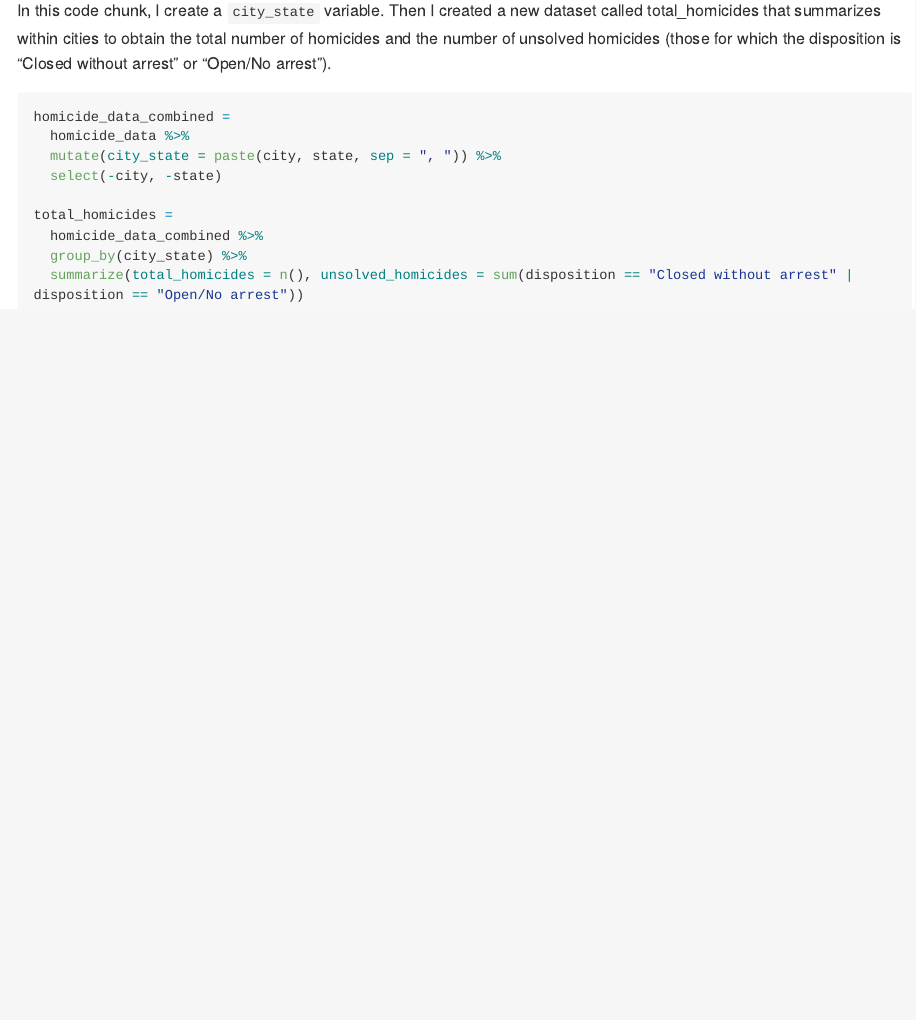
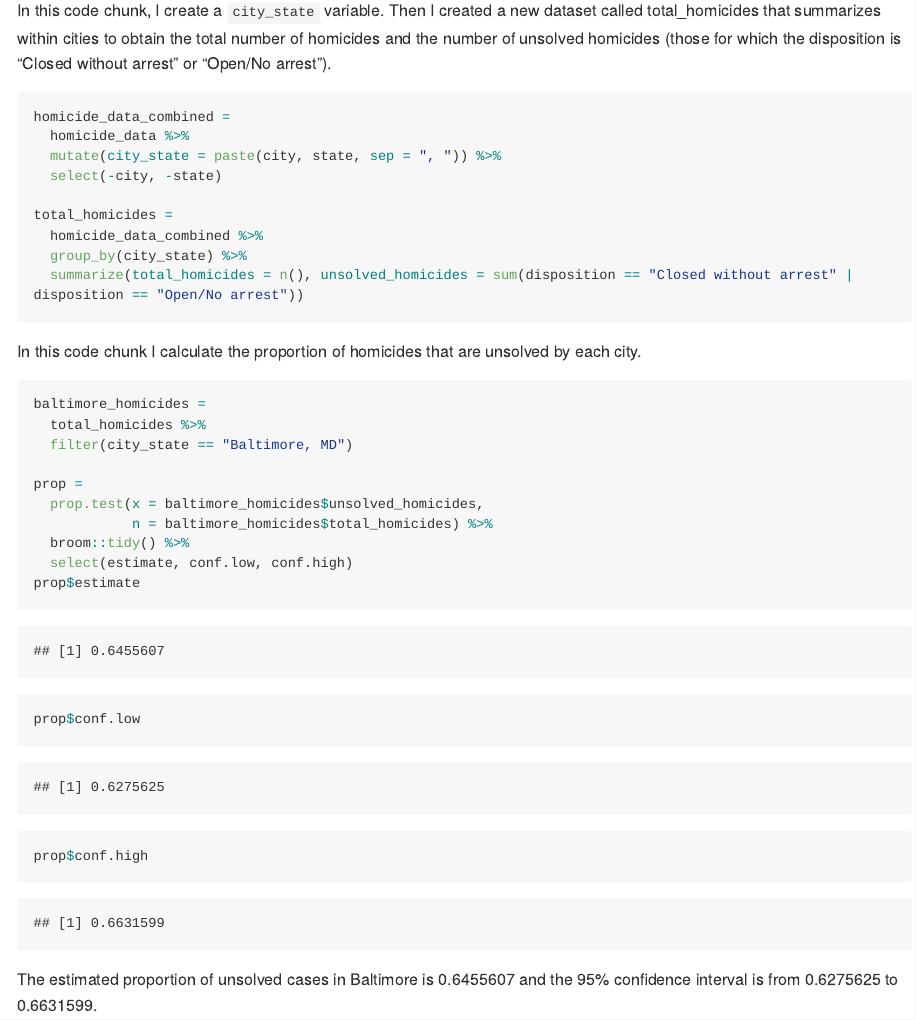
Before and after one commit to tj2383/p8105_hw5_tj2383, an R Markdown document (p8105_hw5_tj2383.Rmd): the page in a window 1100 px wide, from 7580 px down. The pictures show the output file p8105_hw5_tj2383.md that the author committed with the source, drawn offline in the style of GitHub; long lines of code are wrapped.

Commit message:
baltimore proportion of unsolved cases and 95% CI

````diff
--- a/p8105_hw5_tj2383.Rmd
+++ b/p8105_hw5_tj2383.Rmd
@@ -101,3 +101,24 @@ total_homicides =
   group_by(city_state) %>%
   summarize(total_homicides = n(), unsolved_homicides = sum(disposition == "Closed without arrest" | disposition == "Open/No arrest"))
 ```
+
+In this code chunk I calculate the proportion of homicides that are unsolved by each city.
+```{r}
+baltimore_homicides =
+  total_homicides %>%
+  filter(city_state == "Baltimore, MD")
+
+prop =
+  prop.test(x = baltimore_homicides$unsolved_homicides,
+            n = baltimore_homicides$total_homicides) %>%
+  broom::tidy() %>%
+  select(estimate, conf.low, conf.high)
+prop$estimate
+prop$conf.low
+prop$conf.high
+```
+The estimated proportion of unsolved cases in Baltimore is `r prop$estimate` and the 95% confidence interval is from `r prop$conf.low` to `r prop$conf.high`.
+
+```{r}
+
+```
````
Also changed, not shown: p8105_hw5_tj2383.md.
